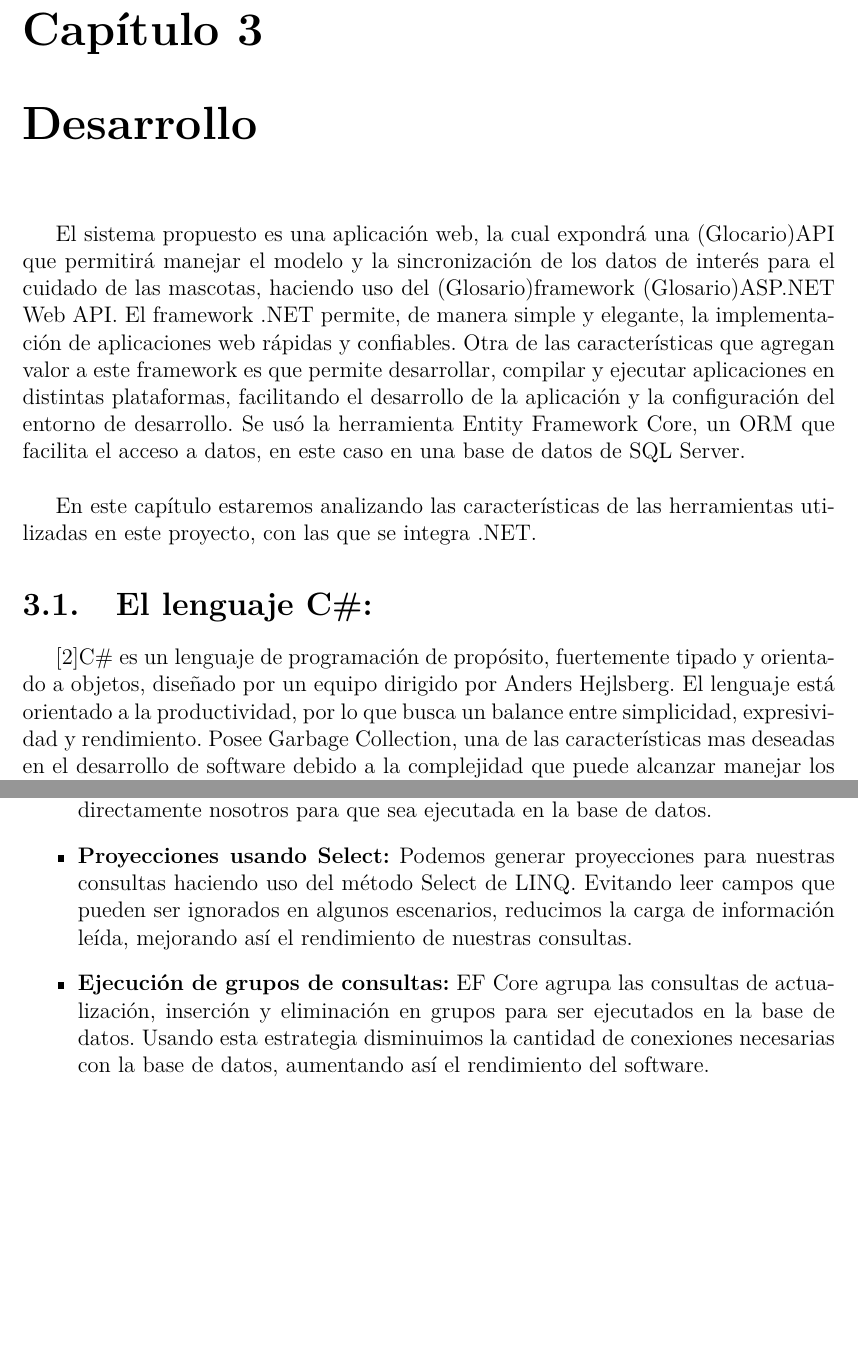
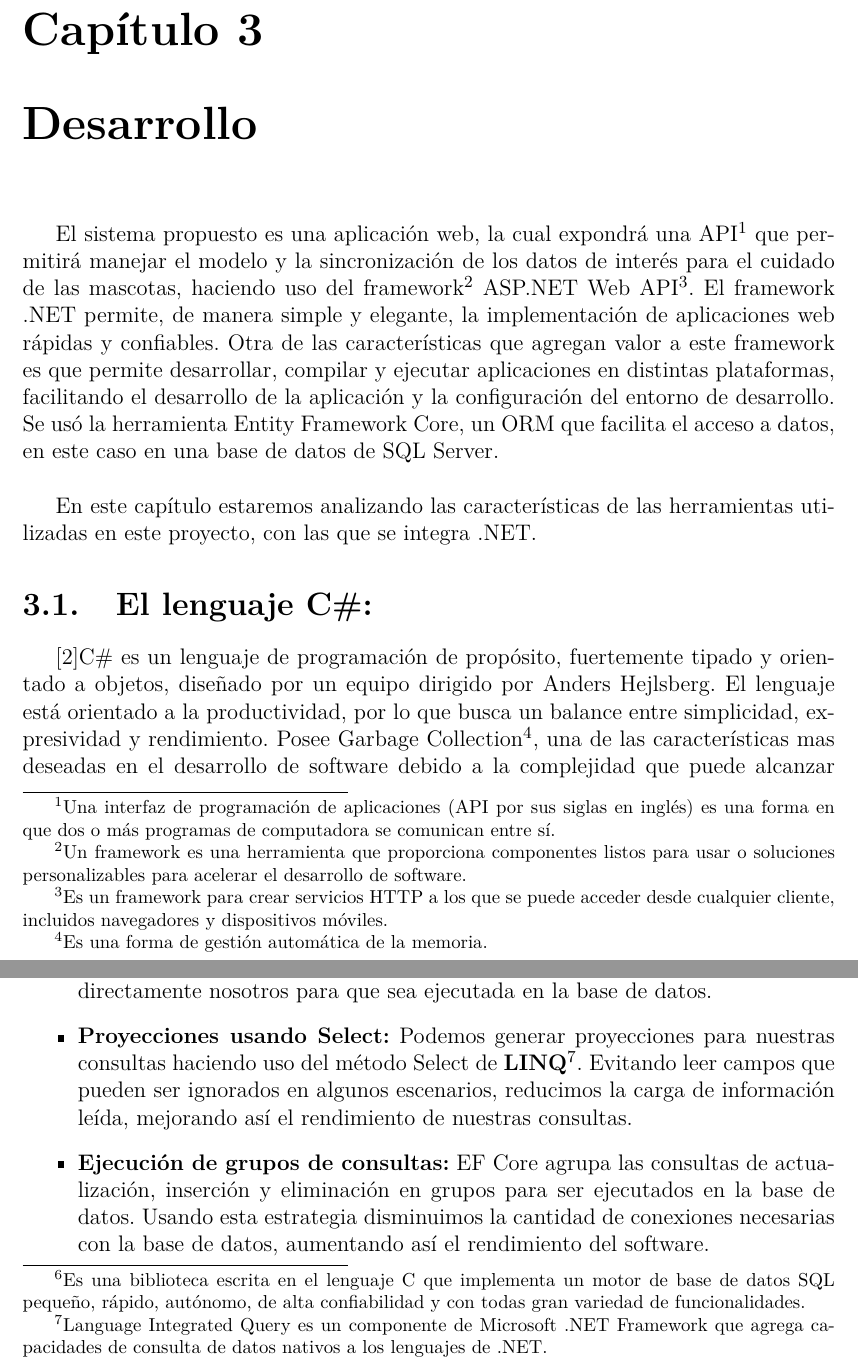
Before and after one commit to OneHealthThesis/HCVetDocument, a LaTeX thesis (document/Thesis.tex, which reads document/MainMatter/Implementation.tex): two parts of pages 46 and 48 of 63 before the commit and two parts of pages 46 and 48 of 64 after it, joined at a grey line, cut so that both start at the same text, the shorter picture padded with empty space. Compiled offline with pdfLaTeX.

Commit message:
Add footnotes

```diff
--- a/document/MainMatter/Implementation.tex
+++ b/document/MainMatter/Implementation.tex
@@ -1,13 +1,13 @@
 \chapter{Desarrollo}\label{chapter:implementation}
 
-El sistema propuesto es una aplicación web, la cual expondrá una (Glocario)API que permitirá manejar el modelo y la sincronización de los datos de interés para el cuidado de las mascotas, haciendo uso del (Glosario)framework (Glosario)ASP.NET Web API. El framework .NET permite, de manera simple y elegante, la implementación de aplicaciones web rápidas y confiables. Otra de las características que agregan valor a este framework es que permite desarrollar, compilar y ejecutar aplicaciones en distintas plataformas, facilitando el desarrollo de la aplicación y la configuración del entorno de desarrollo. Se usó la herramienta Entity Framework Core, un ORM que facilita el acceso a datos, en este caso en una base de datos de SQL Server.
+El sistema propuesto es una aplicación web, la cual expondrá una API\footnote{Una interfaz de programación de aplicaciones (API por sus siglas en inglés) es una forma en que dos o más programas de computadora se comunican entre sí.} que permitirá manejar el modelo y la sincronización de los datos de interés para el cuidado de las mascotas, haciendo uso del framework\footnote{Un framework es una herramienta que proporciona componentes listos para usar o soluciones personalizables para acelerar el desarrollo de software.} ASP.NET Web API\footnote{Es un framework para crear servicios HTTP a los que se puede acceder desde cualquier cliente, incluidos navegadores y dispositivos móviles.}. El framework .NET permite, de manera simple y elegante, la implementación de aplicaciones web rápidas y confiables. Otra de las características que agregan valor a este framework es que permite desarrollar, compilar y ejecutar aplicaciones en distintas plataformas, facilitando el desarrollo de la aplicación y la configuración del entorno de desarrollo. Se usó la herramienta Entity Framework Core, un ORM que facilita el acceso a datos, en este caso en una base de datos de SQL Server.
 \newline
 
 En este capítulo estaremos analizando las características de las herramientas utilizadas en este proyecto, con las que se integra .NET.
 
 \section{El lenguaje C\#:}
 
-\brackcite{albahari2021c}C\# es un lenguaje de programación de propósito, fuertemente tipado y orientado a objetos, diseñado por un equipo dirigido por Anders Hejlsberg. El lenguaje está orientado a la productividad, por lo que busca un balance entre simplicidad, expresividad y rendimiento. Posee Garbage Collection, una de las características mas deseadas en el desarrollo de software debido a la complejidad que puede alcanzar manejar los recursos computacionales usados en un proyecto de gran escala. El tipado estático es otra de las características que lo hace un lenguaje seguro. El chequeo de tipos ocurre en tiempo de compilación, reduciendo así los errores de tipado que pueden llegar a ser comunes en otros lenguajes.
+\brackcite{albahari2021c}C\# es un lenguaje de programación de propósito, fuertemente tipado y orientado a objetos, diseñado por un equipo dirigido por Anders Hejlsberg. El lenguaje está orientado a la productividad, por lo que busca un balance entre simplicidad, expresividad y rendimiento. Posee Garbage Collection\footnote{Es una forma de gestión automática de la memoria.}, una de las características mas deseadas en el desarrollo de software debido a la complejidad que puede alcanzar manejar los recursos computacionales usados en un proyecto de gran escala. El tipado estático es otra de las características que lo hace un lenguaje seguro. El chequeo de tipos ocurre en tiempo de compilación, reduciendo así los errores de tipado que pueden llegar a ser comunes en otros lenguajes.
 \newline
 
 Otro de los motivos de escoger C\# como lenguaje para desarrollar nuestra aplicación es la documentación. Microsoft ha puesto un gran esfuerzo en este aspecto, por lo que tenemos acceso gratuito a documentación escrita por el mismo equipo de desarrollo del lenguaje, así como de la gran comunidad de desarrolladores independientes que le aportan mejorías constantemente. C\# es sin duda alguna una de las opciones más robustas en cuanto a desarrollo de software con fines comerciales.
@@ -23,2 +23,3 @@ Los (Glosario)ORM nacen con el fin de que los programadores puedan beneficiarse
 \newline
 
+El ORM Entity Framework Core(EF Core) es un framework de acceso a datos, ligero y de código abierto desarrollado sobre (glocary)ADO.NET. Como está escrito en .NET Core es posible ejecutarlo en varios sistemas operativos, incluyendo sistemas operativos móviles como iOS y Android, estos últimos solo soportan acceso a base de datos locales como SQLite\footnote{Es una biblioteca escrita en el lenguaje C que implementa un motor de base de datos SQL pequeño, rápido, autónomo, de alta confiabilidad y con todas gran variedad de funcionalidades.}. \brackcite{ajcvickers2022Nov}La versión gratuita del framework provee soporte para varias bases de datos relacionales como:
@@ -42,7 +42,7 @@ Varias de las ventajas que podemos percibir de usar EF Core en el desarrollo de
 \begin{itemize}
 	\item \textbf{Seguimiento de entidades:} Permite a EF Core saber cuando una entidad ha sido modificada. De esta forma el cambio de estado de un objeto siendo seguido por EF Core es automáticamente agregado al conjunto de operaciones a ejecutar en la base de datos cuando guardamos los cambios hechos.
     \item \textbf{Generación de consultas:} EF Core genera consultas SQL eficientes en la mayoría de los escenarios. En caso de que la consulta generada automáticamente no tenga desempeño esperado, podemos entonces escribir la consulta SQL directamente nosotros para que sea ejecutada en la base de datos.
-    \item \textbf{Proyecciones usando Select:} Podemos generar proyecciones para nuestras consultas haciendo uso del método Select de LINQ. Evitando leer campos que pueden ser ignorados en algunos escenarios, reducimos la carga de información leída, mejorando así el rendimiento de nuestras consultas.
+    \item \textbf{Proyecciones usando Select:} Podemos generar proyecciones para nuestras consultas haciendo uso del método Select de \textbf{LINQ}\footnote{Language Integrated Query es un componente de Microsoft .NET Framework que agrega capacidades de consulta de datos nativos a los lenguajes de .NET.}. Evitando leer campos que pueden ser ignorados en algunos escenarios, reducimos la carga de información leída, mejorando así el rendimiento de nuestras consultas.
     \item \textbf{Ejecución de grupos de consultas:} EF Core agrupa las consultas de actualización, inserción y eliminación en grupos para ser ejecutados en la base de datos. Usando esta estrategia disminuimos la cantidad de conexiones necesarias con la base de datos, aumentando así el rendimiento del software.
 
 \end{itemize}
```
Also changed, not shown: document/FrontMatter/Thanks.tex (+1 -1 lines), document/MainMatter/Implementation.tex (9 more changed lines).
